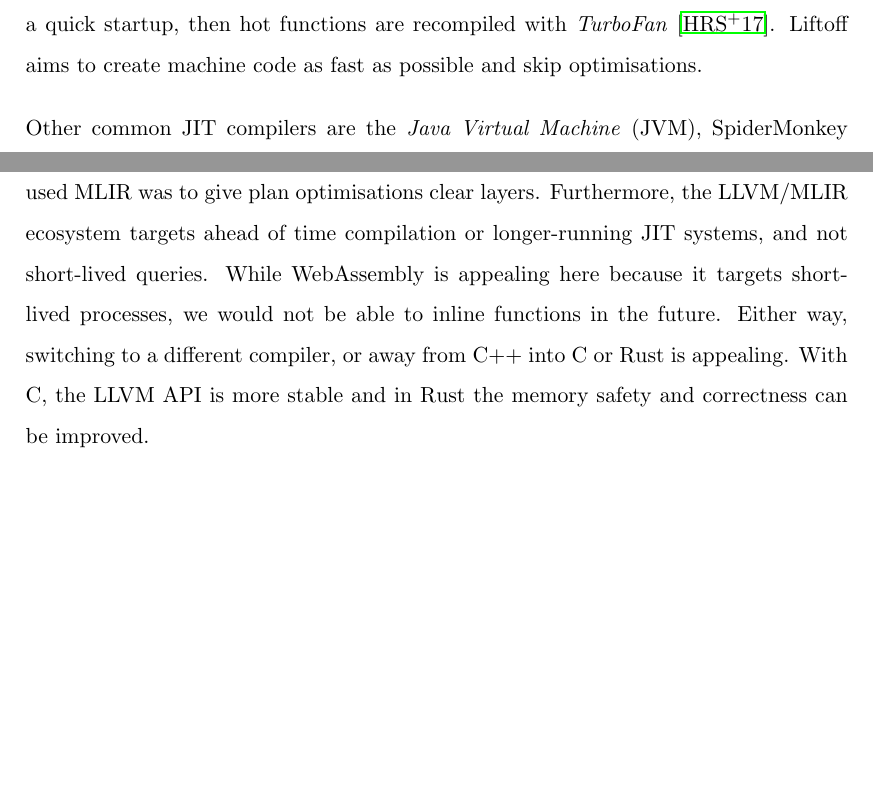
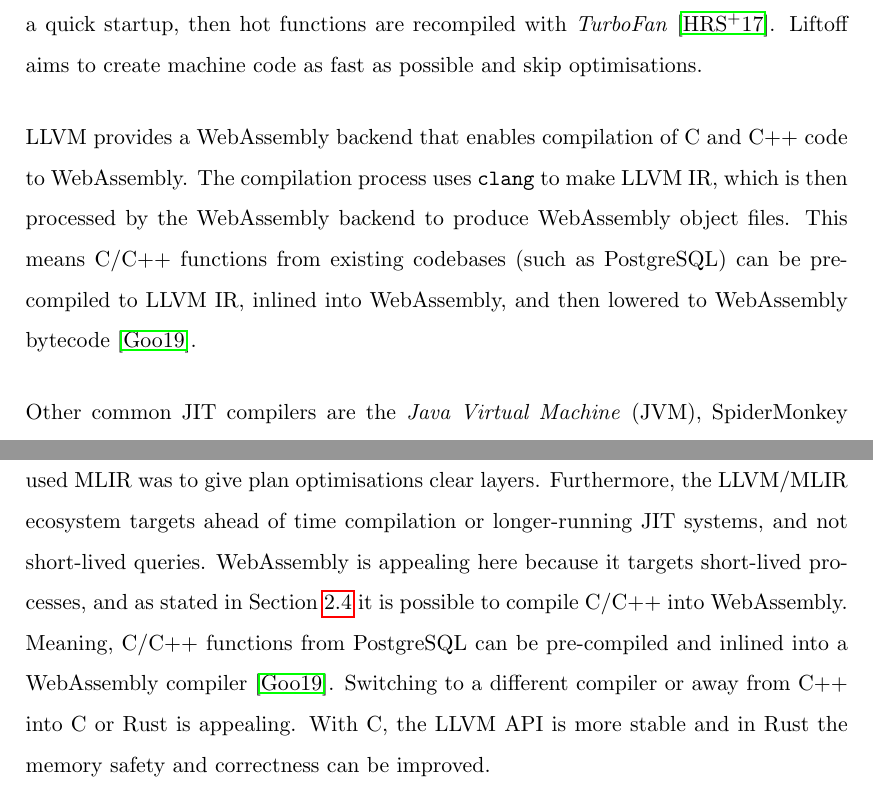
Before and after one commit to zyros-dev/pgx-lower-report, a LaTeX thesis (report/pgx-lower-thesis.tex, which reads report/02_mainmatter/02_background.tex, report/02_mainmatter/05_results.tex): two parts of pages 18 and 68 of 79 before the commit and two parts of pages 18 and 68 of 80 after it, joined at a grey line, cut so that both start at the same text, the shorter picture padded with empty space. Compiled offline with pdfLaTeX.

Commit message:
comment about Enscription

```diff
--- a/report/02_mainmatter/02_background.tex
+++ b/report/02_mainmatter/02_background.tex
@@ -188,6 +188,13 @@ architecture where code is first compiled with \emph{Liftoff} for a quick
 startup, then hot functions are recompiled with \emph{TurboFan} \cite{wasm}.
 Liftoff aims to create machine code as fast as possible and skip optimisations.
 
+LLVM provides a WebAssembly backend that enables compilation of C and C++ code
+to WebAssembly. The compilation process uses \texttt{clang} to make LLVM IR, which is then
+processed by the WebAssembly backend to produce WebAssembly object files.
+This means C/C++ functions from existing codebases (such as PostgreSQL) can be
+pre-compiled to LLVM IR, inlined into WebAssembly, and then lowered
+to WebAssembly bytecode \cite{emscripten_llvm_wasm}.
+
 Other common JIT compilers are the \emph{Java Virtual Machine} (JVM), SpiderMonkey
 (Mozilla Firefox's JIT), JavaScriptCore/Nitro (Safari/Webkit), PyPy, various
 python JIT compilers, LuaJIT for Lua, HHVM for PHP, Rubinius for Ruby,
--- a/report/02_mainmatter/05_results.tex
+++ b/report/02_mainmatter/05_results.tex
@@ -204,11 +204,15 @@ instead of using PostgreSQL's executor.
 MLIR was useful to give a strong set of dialect systems, but the main reason
 LingoDB used MLIR was to give plan optimisations clear layers. Furthermore,
 the LLVM/MLIR ecosystem targets ahead of time compilation or longer-running
-JIT systems, and not short-lived queries. While WebAssembly is appealing here
-because it targets short-lived processes, we would not be able
-to inline functions in the future. Either way, switching to a different
-compiler, or away from C++ into C or Rust is appealing. With C, the
-LLVM API is more stable and in Rust the memory safety and correctness can be improved.
+JIT systems, and not short-lived queries. WebAssembly is appealing here
+because it targets short-lived processes, and as stated in
+Section~\ref{sec:webassembly} it is possible to compile C/C++ into WebAssembly.
+Meaning, C/C++ functions from
+PostgreSQL can be pre-compiled and inlined into a WebAssembly
+compiler \cite{emscripten_llvm_wasm}. Switching to a different compiler or
+away from C++ into C or Rust
+is appealing. With C, the LLVM API is more stable and in Rust the memory
+safety and correctness can be improved.
 
 Multiple promising research directions emerge from this work.
 Most appealing is integrating NoisePage or ClickHouse
```
Also changed, not shown: report/04_metadata/pubs.bib (+8 -0 lines), report/pgx-lower-thesis.pdf.
